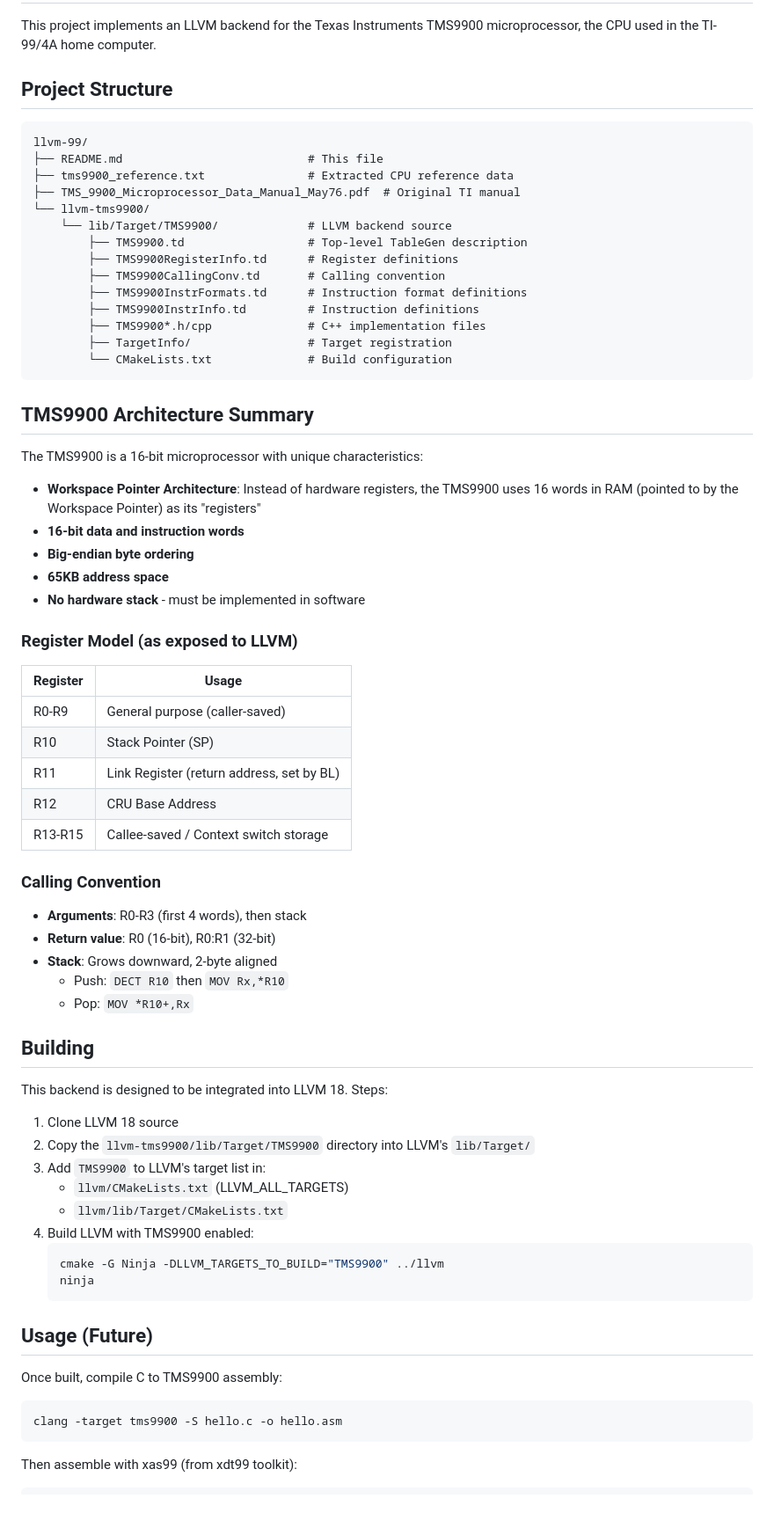
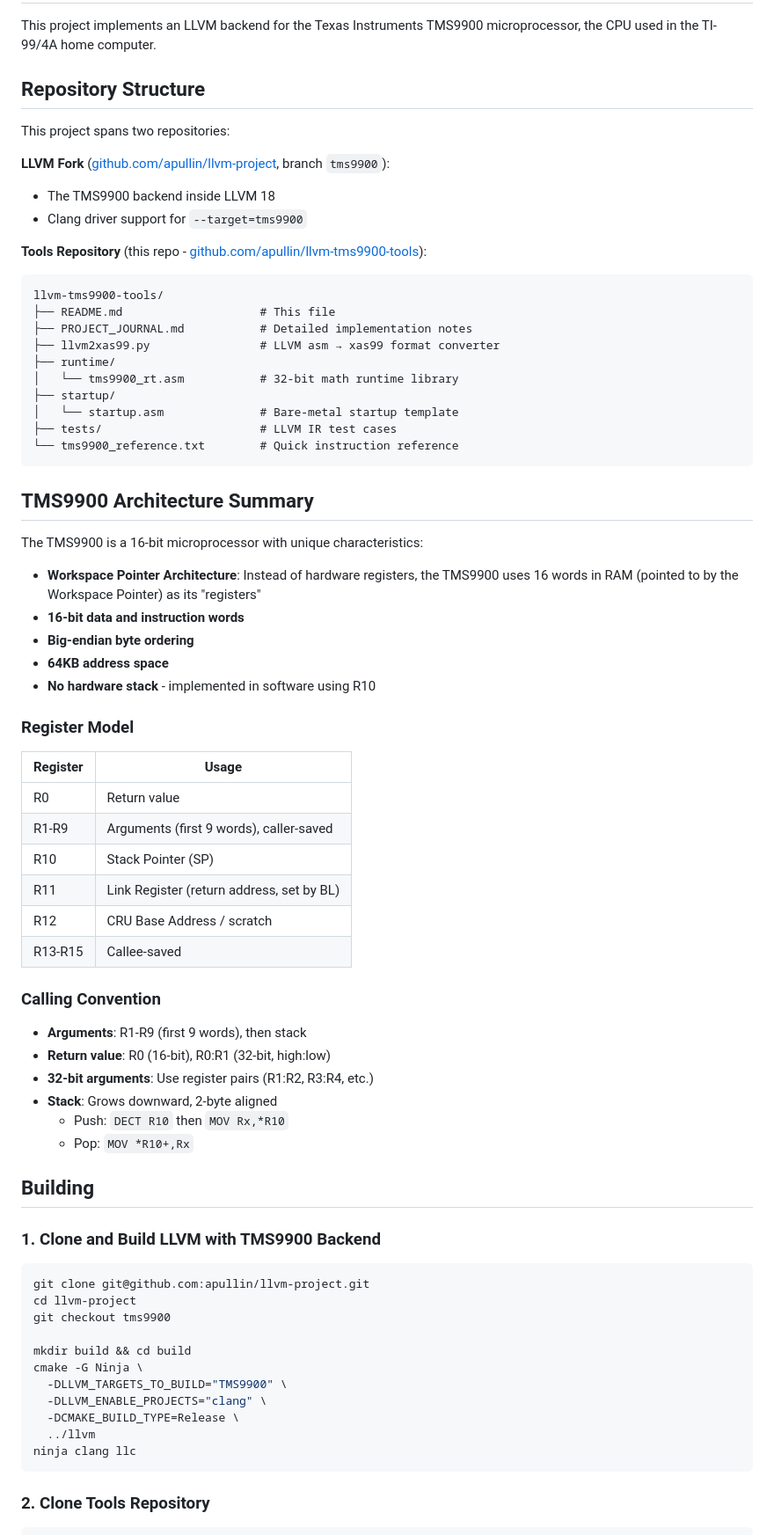
Before and after one commit to apullin/llvm-tms9900, a Markdown page: README.md, the part around one of its changes. Shown at 88% size. Rendered like a GitHub page; blank space fills up the shorter version.

````diff
--- a/README.md
+++ b/README.md
@@ -3,23 +3,26 @@
 This project implements an LLVM backend for the Texas Instruments TMS9900
 microprocessor, the CPU used in the TI-99/4A home computer.
 
-## Project Structure
+## Repository Structure
 
+This project spans two repositories:
+
+**LLVM Fork** ([github.com/apullin/llvm-project](https://github.com/apullin/llvm-project), branch `tms9900`):
+- The TMS9900 backend inside LLVM 18
+- Clang driver support for `--target=tms9900`
+
+**Tools Repository** (this repo - [github.com/apullin/llvm-tms9900-tools](https://github.com/apullin/llvm-tms9900-tools)):
 ```
-llvm-99/
-├── README.md                           # This file
-├── tms9900_reference.txt               # Extracted CPU reference data
-├── TMS_9900_Microprocessor_Data_Manual_May76.pdf  # Original TI manual
-└── llvm-tms9900/
-    └── lib/Target/TMS9900/             # LLVM backend source
-        ├── TMS9900.td                  # Top-level TableGen description
-        ├── TMS9900RegisterInfo.td      # Register definitions
-        ├── TMS9900CallingConv.td       # Calling convention
-        ├── TMS9900InstrFormats.td      # Instruction format definitions
-        ├── TMS9900InstrInfo.td         # Instruction definitions
-        ├── TMS9900*.h/cpp              # C++ implementation files
-        ├── TargetInfo/                 # Target registration
-        └── CMakeLists.txt              # Build configuration
+llvm-tms9900-tools/
+├── README.md                    # This file
+├── PROJECT_JOURNAL.md           # Detailed implementation notes
+├── llvm2xas99.py                # LLVM asm → xas99 format converter
+├── runtime/
+│   └── tms9900_rt.asm           # 32-bit math runtime library
+├── startup/
+│   └── startup.asm              # Bare-metal startup template
+├── tests/                       # LLVM IR test cases
+└── tms9900_reference.txt        # Quick instruction reference
 ```
 
 ## TMS9900 Architecture Summary
@@ -30,49 +33,47 @@ The TMS9900 is a 16-bit microprocessor with unique characteristics:
   uses 16 words in RAM (pointed to by the Workspace Pointer) as its "registers"
 - **16-bit data and instruction words**
 - **Big-endian byte ordering**
-- **65KB address space**
-- **No hardware stack** - must be implemented in software
+- **64KB address space**
+- **No hardware stack** - implemented in software using R10
 
-### Register Model (as exposed to LLVM)
+### Register Model
 
 | Register | Usage |
 |----------|-------|
-| R0-R9    | General purpose (caller-saved) |
+| R0       | Return value |
+| R1-R9    | Arguments (first 9 words), caller-saved |
 | R10      | Stack Pointer (SP) |
 | R11      | Link Register (return address, set by BL) |
-| R12      | CRU Base Address |
-| R13-R15  | Callee-saved / Context switch storage |
+| R12      | CRU Base Address / scratch |
+| R13-R15  | Callee-saved |
 
 ### Calling Convention
 
-- **Arguments**: R0-R3 (first 4 words), then stack
-- **Return value**: R0 (16-bit), R0:R1 (32-bit)
+- **Arguments**: R1-R9 (first 9 words), then stack
+- **Return value**: R0 (16-bit), R0:R1 (32-bit, high:low)
+- **32-bit arguments**: Use register pairs (R1:R2, R3:R4, etc.)
 - **Stack**: Grows downward, 2-byte aligned
   - Push: `DECT R10` then `MOV Rx,*R10`
   - Pop: `MOV *R10+,Rx`
 
 ## Building
 
-This backend is designed to be integrated into LLVM 18. Steps:
-
-1. Clone LLVM 18 source
-2. Copy the `llvm-tms9900/lib/Target/TMS9900` directory into LLVM's `lib/Target/`
-3. Add `TMS9900` to LLVM's target list in:
-   - `llvm/CMakeLists.txt` (LLVM_ALL_TARGETS)
-   - `llvm/lib/Target/CMakeLists.txt`
-4. Build LLVM with TMS9900 enabled:
-   ```bash
-   cmake -G Ninja -DLLVM_TARGETS_TO_BUILD="TMS9900" ../llvm
-   ninja
-   ```
-
-## Usage (Future)
-
-Once built, compile C to TMS9900 assembly:
+### 1. Clone and Build LLVM with TMS9900 Backend
 
 ```bash
-clang -target tms9900 -S hello.c -o hello.asm
+git clone git@github.com:apullin/llvm-project.git
+cd llvm-project
+git checkout tms9900
+
+mkdir build && cd build
+cmake -G Ninja \
+  -DLLVM_TARGETS_TO_BUILD="TMS9900" \
+  -DLLVM_ENABLE_PROJECTS="clang" \
+  -DCMAKE_BUILD_TYPE=Release \
+  ../llvm
+ninja clang llc
 ```
 
-Then assemble with xas99 (from xdt99 toolkit):
+### 2. Clone Tools Repository
+
 ```bash
````
Also changed, not shown: other parts of README.md (+83 -27 lines), PROJECT_JOURNAL.md (+21 -17 lines).
